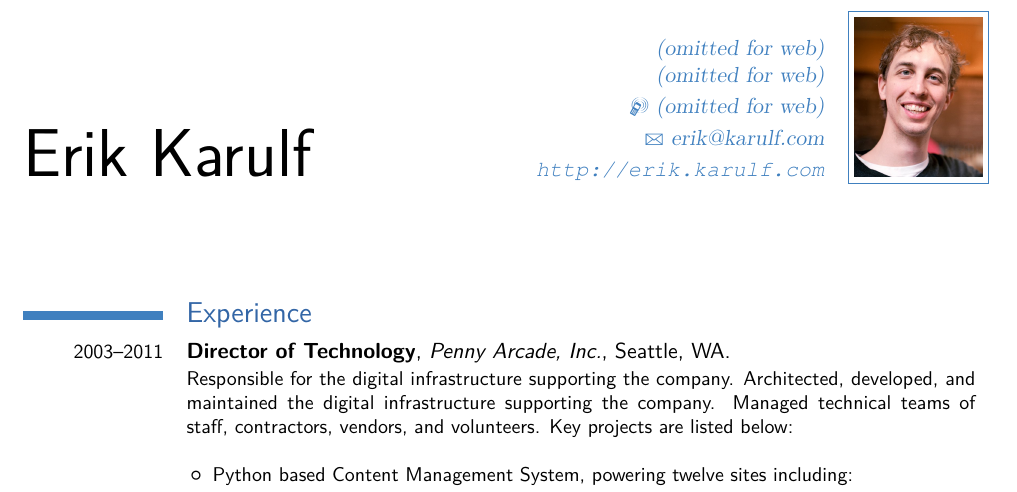
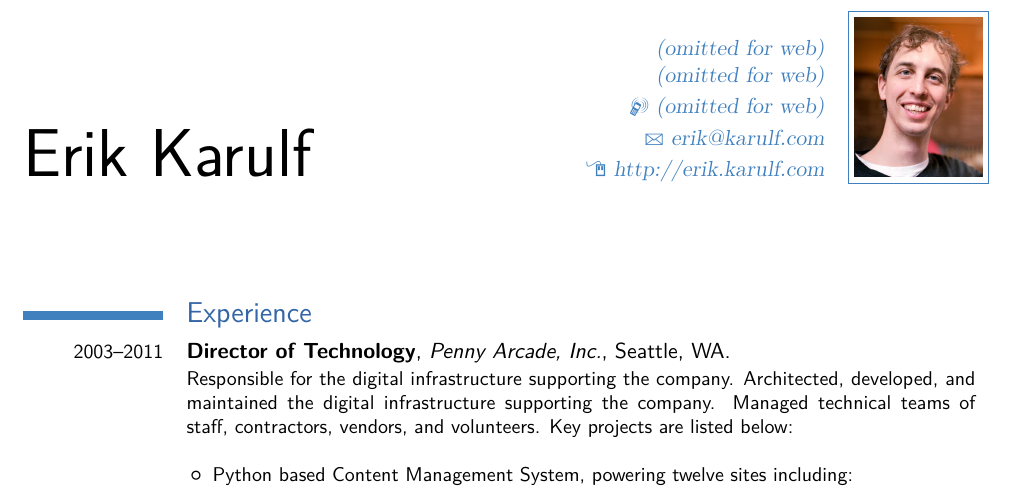
Before and after one commit to ekarulf/resume, a LaTeX CV (erik_karulf_resume.tex): part of page 1 of 2, cut so that both start at the same text. Compiled offline with pdfLaTeX; a LaTeX package or settings file that is missing is left out.

Commit message:
homepage link

```diff
--- a/erik_karulf_resume.tex
+++ b/erik_karulf_resume.tex
@@ -23,7 +23,7 @@
 \address{(omitted for web)}{(omitted for web)}
 \mobile{(omitted for web)}
 \email{erik@karulf.com}
-\extrainfo{\url{http://erik.karulf.com}}
+\homepage{http://erik.karulf.com}
 \photo[64pt]{headshot}
 \include{private}
 
```
